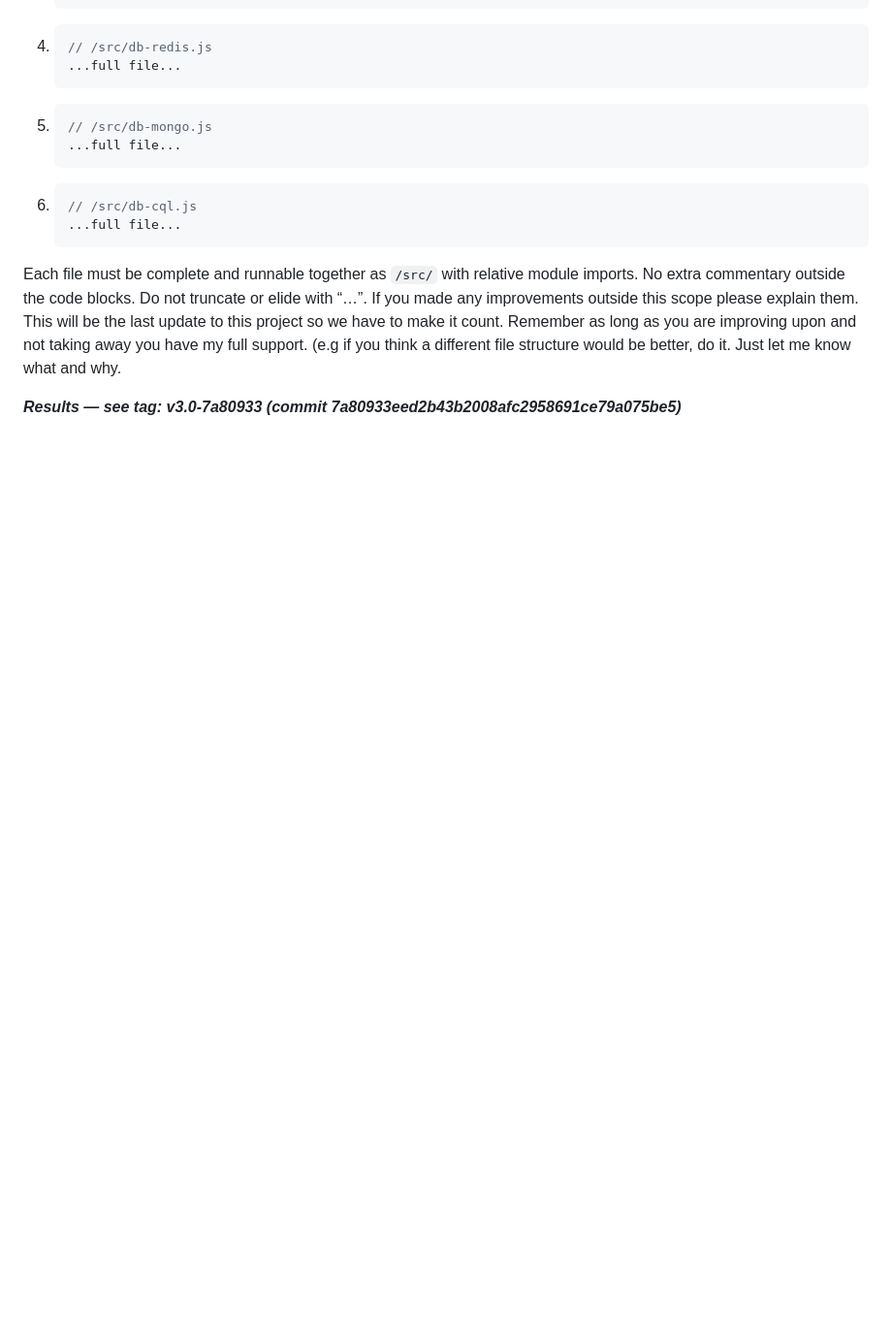
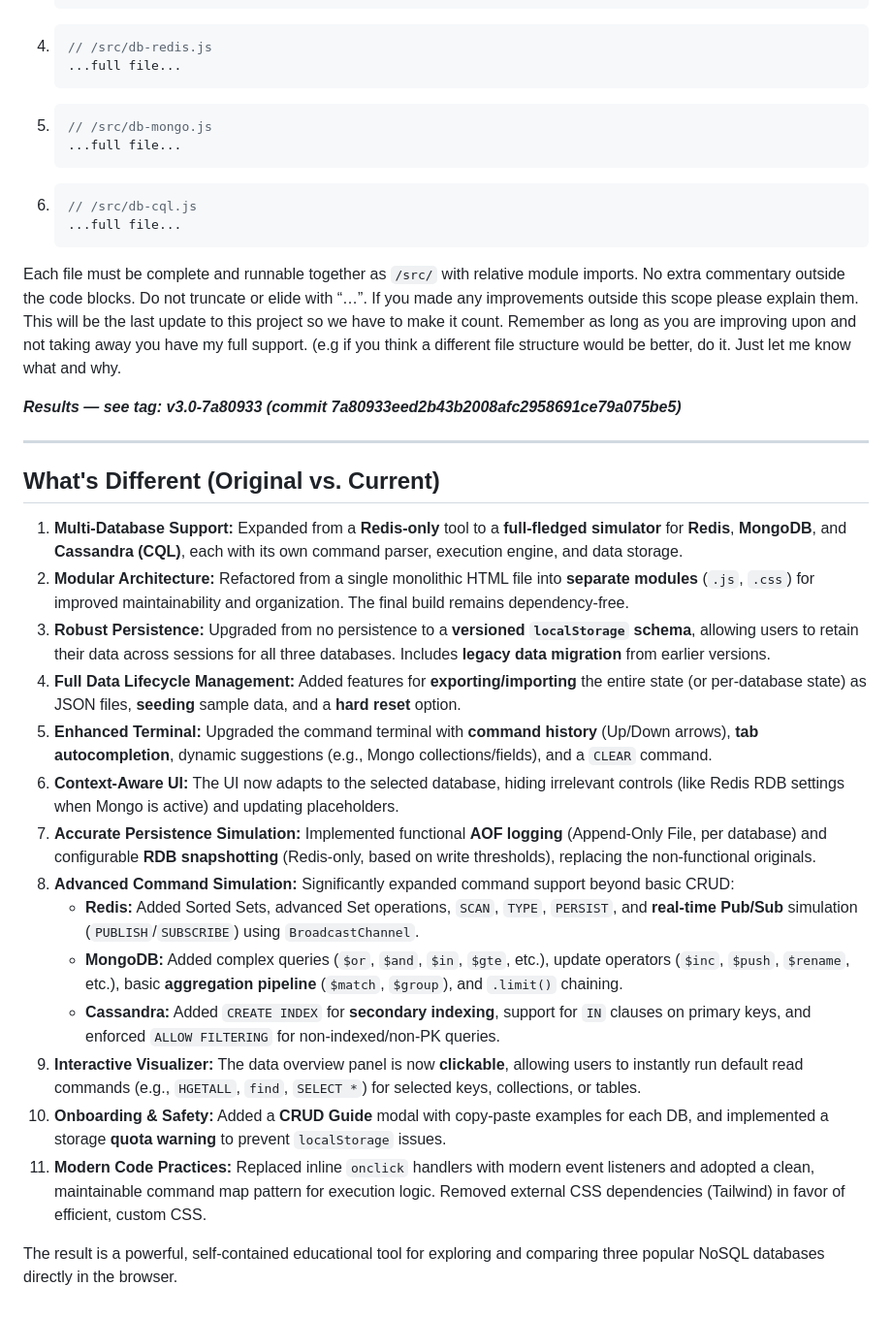
Before and after one commit to presstab/redis-playground, a Markdown page: PROCESS_DOCUMENTATION.md, the part around the change. Shown at 97% size. Drawn GitHub-style; blank space fills up the shorter version.

```diff
--- a/PROCESS_DOCUMENTATION.md
+++ b/PROCESS_DOCUMENTATION.md
@@ -274,3 +274,24 @@ Return **six** fenced code blocks in this exact order and with these labels:
 Each file must be complete and runnable together as `/src/` with relative module imports. No extra commentary outside the code blocks. Do not truncate or elide with “…”. If you made any improvements outside this scope please explain them. This will be the last update to this project so we have to make it count. Remember as long as you are improving upon and not taking away you have my full support. (e.g if you think a different file structure would be better, do it. Just let me know what and why.
 
 ***Results — see tag: v3.0-7a80933 (commit 7a80933eed2b43b2008afc2958691ce79a075be5)***
+
+---
+
+## What's Different (Original vs. Current)
+
+1.  **Multi-Database Support:** Expanded from a **Redis-only** tool to a **full-fledged simulator** for **Redis**, **MongoDB**, and **Cassandra (CQL)**, each with its own command parser, execution engine, and data storage.
+2.  **Modular Architecture:** Refactored from a single monolithic HTML file into **separate modules** (`.js`, `.css`) for improved maintainability and organization. The final build remains dependency-free.
+3.  **Robust Persistence:** Upgraded from no persistence to a **versioned `localStorage` schema**, allowing users to retain their data across sessions for all three databases. Includes **legacy data migration** from earlier versions.
+4.  **Full Data Lifecycle Management:** Added features for **exporting/importing** the entire state (or per-database state) as JSON files, **seeding** sample data, and a **hard reset** option.
+5.  **Enhanced Terminal:** Upgraded the command terminal with **command history** (Up/Down arrows), **tab autocompletion**, dynamic suggestions (e.g., Mongo collections/fields), and a `CLEAR` command.
+6.  **Context-Aware UI:** The UI now adapts to the selected database, hiding irrelevant controls (like Redis RDB settings when Mongo is active) and updating placeholders.
+7.  **Accurate Persistence Simulation:** Implemented functional **AOF logging** (Append-Only File, per database) and configurable **RDB snapshotting** (Redis-only, based on write thresholds), replacing the non-functional originals.
+8.  **Advanced Command Simulation:** Significantly expanded command support beyond basic CRUD:
+    * **Redis:** Added Sorted Sets, advanced Set operations, `SCAN`, `TYPE`, `PERSIST`, and **real-time Pub/Sub** simulation (`PUBLISH`/`SUBSCRIBE`) using `BroadcastChannel`.
+    * **MongoDB:** Added complex queries (`$or`, `$and`, `$in`, `$gte`, etc.), update operators (`$inc`, `$push`, `$rename`, etc.), basic **aggregation pipeline** (`$match`, `$group`), and `.limit()` chaining.
+    * **Cassandra:** Added `CREATE INDEX` for **secondary indexing**, support for `IN` clauses on primary keys, and enforced `ALLOW FILTERING` for non-indexed/non-PK queries.
+9.  **Interactive Visualizer:** The data overview panel is now **clickable**, allowing users to instantly run default read commands (e.g., `HGETALL`, `find`, `SELECT *`) for selected keys, collections, or tables.
+10. **Onboarding & Safety:** Added a **CRUD Guide** modal with copy-paste examples for each DB, and implemented a storage **quota warning** to prevent `localStorage` issues.
+11. **Modern Code Practices:** Replaced inline `onclick` handlers with modern event listeners and adopted a clean, maintainable command map pattern for execution logic. Removed external CSS dependencies (Tailwind) in favor of efficient, custom CSS.
+
+The result is a powerful, self-contained educational tool for exploring and comparing three popular NoSQL databases directly in the browser.
```
